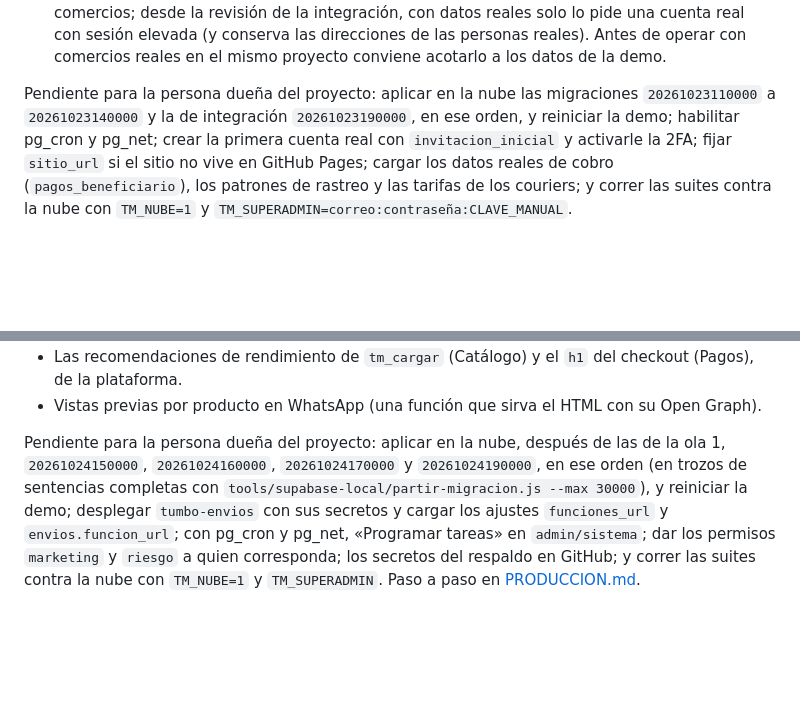
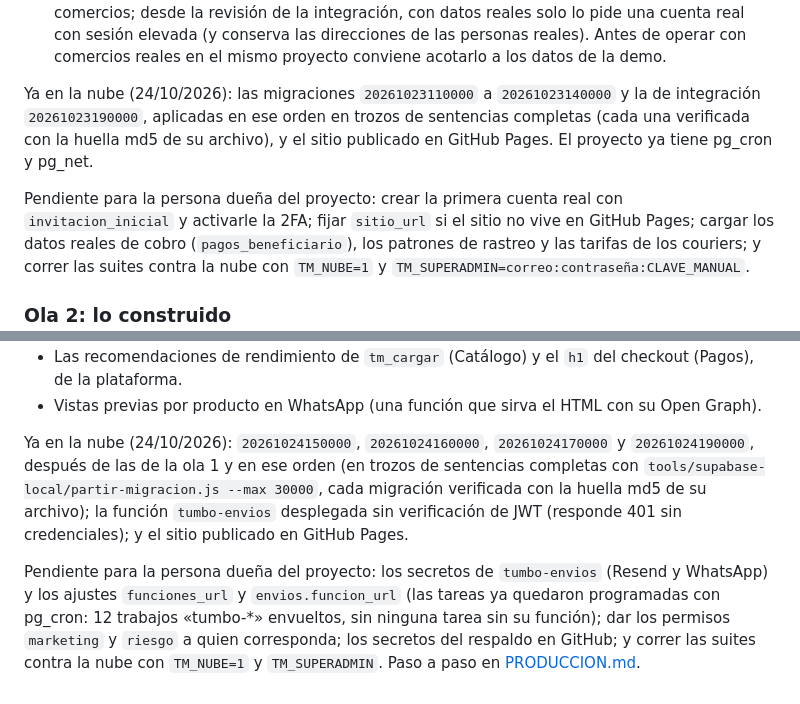
Before and after one commit to rengifojjrr/Marketplace, a Markdown page: docs/PLAN-PRODUCCION.md, 2 parts joined by grey strips. GitHub-like rendering; blank space fills up the shorter version.

Commit message:
Plan: ola 1 y ola 2 ya están en la nube
Las migraciones de la ola 1 y de la ola 2 quedaron aplicadas en la nube en
trozos de sentencias completas, cada una verificada con la huella md5 de su
archivo; tumbo-envios desplegada sin verificación de JWT; pg_cron y pg_net
activos con los 12 trabajos «tumbo-*» envueltos. Lo pendiente para la
persona dueña del proyecto queda sin esos pasos.

Co-Authored-By: Claude Opus 5.5 <noreply@anthropic.com>
Claude-Session: https://claude.ai/code/session_01MebnBmAcYj7xFmHF28zosm

```diff
--- a/docs/PLAN-PRODUCCION.md
+++ b/docs/PLAN-PRODUCCION.md
@@ -401,10 +401,14 @@ formato anterior (`correo:clave`) se detienen con un mensaje claro.
   direcciones de las personas reales). Antes de operar con comercios reales
   en el mismo proyecto conviene acotarlo a los datos de la demo.
 
-Pendiente para la persona dueña del proyecto: aplicar en la nube las
-migraciones `20261023110000` a `20261023140000` y la de integración
-`20261023190000`, en ese orden, y reiniciar la demo; habilitar pg_cron y
-pg_net; crear la primera cuenta real con `invitacion_inicial` y activarle la
+Ya en la nube (24/10/2026): las migraciones `20261023110000` a
+`20261023140000` y la de integración `20261023190000`, aplicadas en ese
+orden en trozos de sentencias completas (cada una verificada con la huella
+md5 de su archivo), y el sitio publicado en GitHub Pages. El proyecto ya
+tiene pg_cron y pg_net.
+
+Pendiente para la persona dueña del proyecto: crear la primera cuenta real
+con `invitacion_inicial` y activarle la
 2FA; fijar `sitio_url` si el sitio no vive en GitHub Pages; cargar los datos
 reales de cobro (`pagos_beneficiario`), los patrones de rastreo y las
 tarifas de los couriers; y correr las suites contra la nube con `TM_NUBE=1`
@@ -644,13 +648,19 @@ negras compartidas y verificación de identidad o por SMS (sin proveedor).
 - Vistas previas por producto en WhatsApp (una función que sirva el HTML
   con su Open Graph).
 
-Pendiente para la persona dueña del proyecto: aplicar en la nube, después
-de las de la ola 1, `20261024150000`, `20261024160000`, `20261024170000` y
-`20261024190000`, en ese orden (en trozos de sentencias completas con
-`tools/supabase-local/partir-migracion.js --max 30000`), y reiniciar la
-demo; desplegar `tumbo-envios` con sus secretos y cargar los ajustes
-`funciones_url` y `envios.funcion_url`; con pg_cron y pg_net, «Programar
-tareas» en `admin/sistema`; dar los permisos `marketing` y `riesgo` a quien
+Ya en la nube (24/10/2026): `20261024150000`, `20261024160000`,
+`20261024170000` y `20261024190000`, después de las de la ola 1 y en ese
+orden (en trozos de sentencias completas con
+`tools/supabase-local/partir-migracion.js --max 30000`, cada migración
+verificada con la huella md5 de su archivo); la función `tumbo-envios`
+desplegada sin verificación de JWT (responde 401 sin credenciales); y el
+sitio publicado en GitHub Pages.
+
+Pendiente para la persona dueña del proyecto: los secretos de
+`tumbo-envios` (Resend y WhatsApp) y los ajustes `funciones_url` y
+`envios.funcion_url` (las tareas ya quedaron programadas con pg_cron: 12
+trabajos «tumbo-*» envueltos, sin ninguna tarea sin su función); dar los
+permisos `marketing` y `riesgo` a quien
 corresponda; los secretos del respaldo en GitHub; y correr las suites contra
 la nube con `TM_NUBE=1` y `TM_SUPERADMIN`. Paso a paso en
 [PRODUCCION.md](PRODUCCION.md).
```
